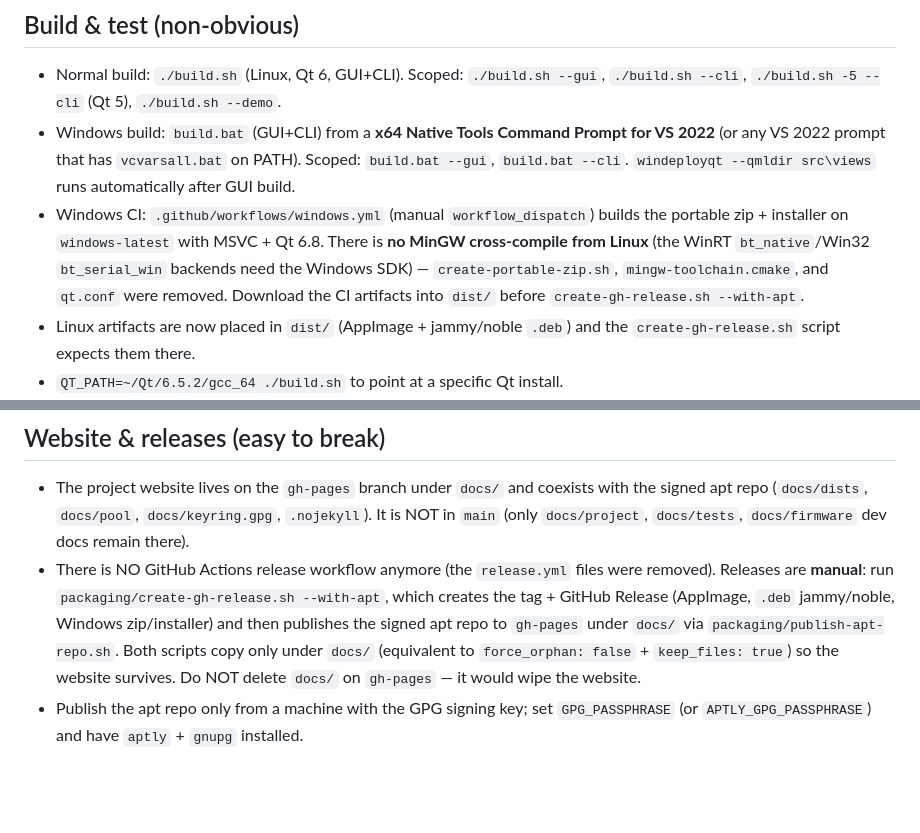
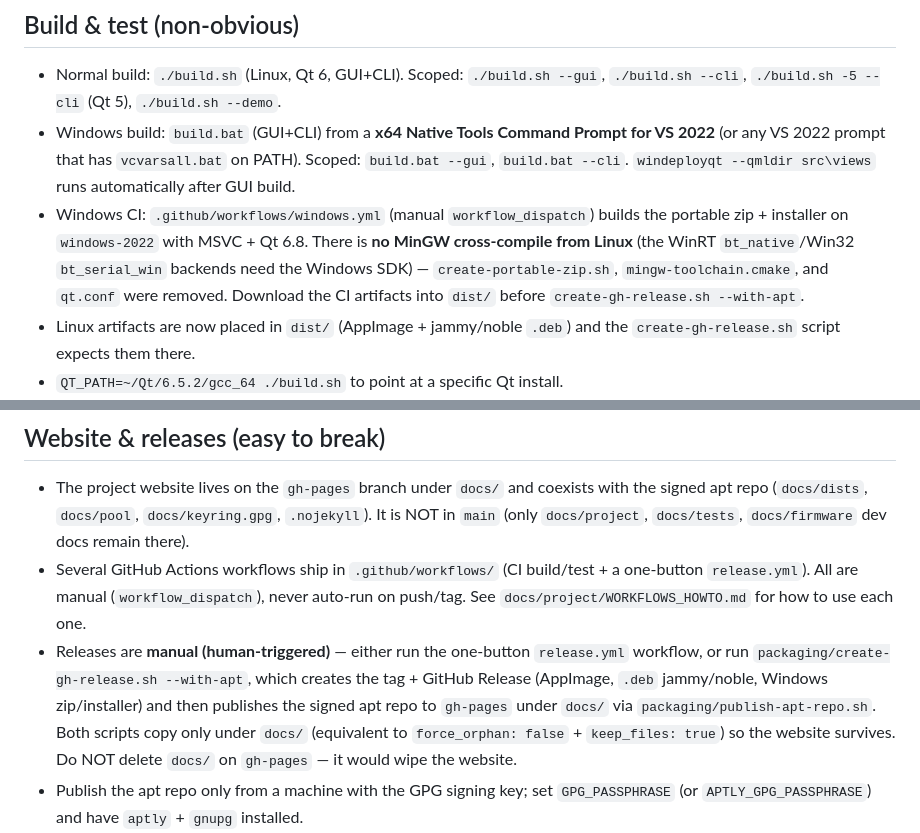
Before and after one commit to eduardomillan/ZowiDesktop, a Markdown page: AGENTS.md, 2 parts joined by grey strips. GitHub-like rendering; blank space fills up the shorter version.

Commit message:
docs: Update AGENTS.md

```diff
--- a/AGENTS.md
+++ b/AGENTS.md
@@ -10,7 +10,7 @@ Compact guidance for OpenCode sessions in this repo. Read `.github/copilot-instr
 ## Build & test (non-obvious)
 - Normal build: `./build.sh` (Linux, Qt 6, GUI+CLI). Scoped: `./build.sh --gui`, `./build.sh --cli`, `./build.sh -5 --cli` (Qt 5), `./build.sh --demo`.
 - Windows build: `build.bat` (GUI+CLI) from a **x64 Native Tools Command Prompt for VS 2022** (or any VS 2022 prompt that has `vcvarsall.bat` on PATH). Scoped: `build.bat --gui`, `build.bat --cli`. `windeployqt --qmldir src\views` runs automatically after GUI build.
-- Windows CI: `.github/workflows/windows.yml` (manual `workflow_dispatch`) builds the portable zip + installer on `windows-latest` with MSVC + Qt 6.8. There is **no MinGW cross-compile from Linux** (the WinRT `bt_native`/Win32 `bt_serial_win` backends need the Windows SDK) — `create-portable-zip.sh`, `mingw-toolchain.cmake`, and `qt.conf` were removed. Download the CI artifacts into `dist/` before `create-gh-release.sh --with-apt`.
+- Windows CI: `.github/workflows/windows.yml` (manual `workflow_dispatch`) builds the portable zip + installer on `windows-2022` with MSVC + Qt 6.8. There is **no MinGW cross-compile from Linux** (the WinRT `bt_native`/Win32 `bt_serial_win` backends need the Windows SDK) — `create-portable-zip.sh`, `mingw-toolchain.cmake`, and `qt.conf` were removed. Download the CI artifacts into `dist/` before `create-gh-release.sh --with-apt`.
 - Linux artifacts are now placed in `dist/` (AppImage + jammy/noble `.deb`) and the `create-gh-release.sh` script expects them there.
 - `QT_PATH=~/Qt/6.5.2/gcc_64 ./build.sh` to point at a specific Qt install.
 - Core-only build (no Qt, fast): `cmake -S . -B build -DZOWI_BUILD_GUI=OFF -DZOWI_BUILD_CLI=OFF && cmake --build build`.
@@ -29,6 +29,7 @@ Compact guidance for OpenCode sessions in this repo. Read `.github/copilot-instr
 
 ## Website & releases (easy to break)
 - The project website lives on the `gh-pages` branch under `docs/` and coexists with the signed apt repo (`docs/dists`, `docs/pool`, `docs/keyring.gpg`, `.nojekyll`). It is NOT in `main` (only `docs/project`, `docs/tests`, `docs/firmware` dev docs remain there).
-- There is NO GitHub Actions release workflow anymore (the `release.yml` files were removed). Releases are **manual**: run `packaging/create-gh-release.sh --with-apt`, which creates the tag + GitHub Release (AppImage, `.deb` jammy/noble, Windows zip/installer) and then publishes the signed apt repo to `gh-pages` under `docs/` via `packaging/publish-apt-repo.sh`. Both scripts copy only under `docs/` (equivalent to `force_orphan: false` + `keep_files: true`) so the website survives. Do NOT delete `docs/` on `gh-pages` — it would wipe the website.
+- Several GitHub Actions workflows ship in `.github/workflows/` (CI build/test + a one-button `release.yml`). All are manual (`workflow_dispatch`), never auto-run on push/tag. See `docs/project/WORKFLOWS_HOWTO.md` for how to use each one.
+- Releases are **manual (human-triggered)** — either run the one-button `release.yml` workflow, or run `packaging/create-gh-release.sh --with-apt`, which creates the tag + GitHub Release (AppImage, `.deb` jammy/noble, Windows zip/installer) and then publishes the signed apt repo to `gh-pages` under `docs/` via `packaging/publish-apt-repo.sh`. Both scripts copy only under `docs/` (equivalent to `force_orphan: false` + `keep_files: true`) so the website survives. Do NOT delete `docs/` on `gh-pages` — it would wipe the website.
 - Publish the apt repo only from a machine with the GPG signing key; set `GPG_PASSPHRASE` (or `APTLY_GPG_PASSPHRASE`) and have `aptly` + `gnupg` installed.
 - The website is served at `https://eduardomillan.github.io/ZowiDesktop/docs/`; install docs point users at the apt repo there.
```
